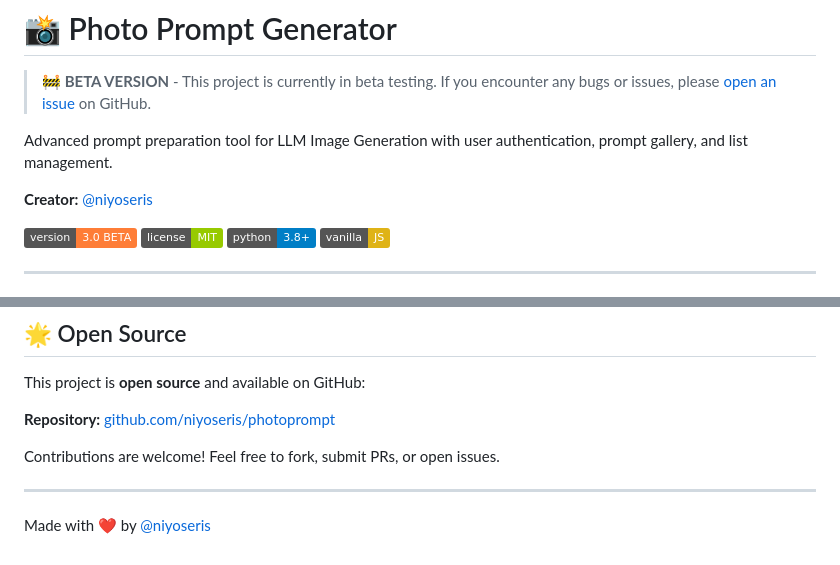
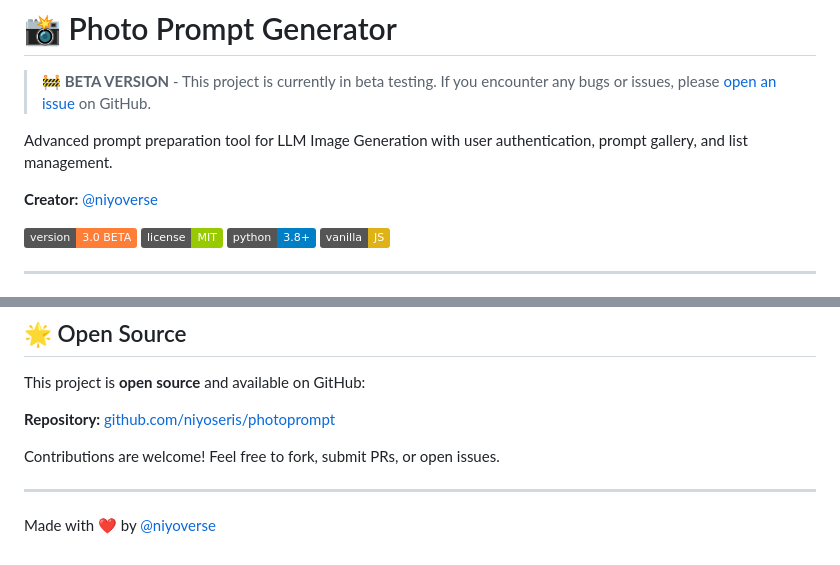
Before and after one commit to niyoseris/photoprompt, a Markdown page: README.md, 2 parts joined by grey strips. Drawn GitHub-style; badges without logos.

Commit message:
Add ANNOUNCEMENT.md and update Twitter to @niyoverse

```diff
--- a/README.md
+++ b/README.md
@@ -4,7 +4,7 @@
 
 Advanced prompt preparation tool for LLM Image Generation with user authentication, prompt gallery, and list management.
 
-**Creator:** [@niyoseris](https://twitter.com/niyoseris)
+**Creator:** [@niyoverse](https://x.com/niyoverse)
 
 ![Photo Prompt Generator](https://img.shields.io/badge/version-3.0_BETA-orange) ![License](https://img.shields.io/badge/license-MIT-green) ![Python](https://img.shields.io/badge/python-3.8+-blue) ![JavaScript](https://img.shields.io/badge/vanilla-JS-yellow)
 
@@ -334,4 +334,4 @@ Contributions are welcome! Feel free to fork, submit PRs, or open issues.
 
 ---
 
-Made with ❤️ by [@niyoseris](https://twitter.com/niyoseris)
+Made with ❤️ by [@niyoverse](https://x.com/niyoverse)
```
Also changed, not shown: ANNOUNCEMENT.md (added, +237 -0 lines).
